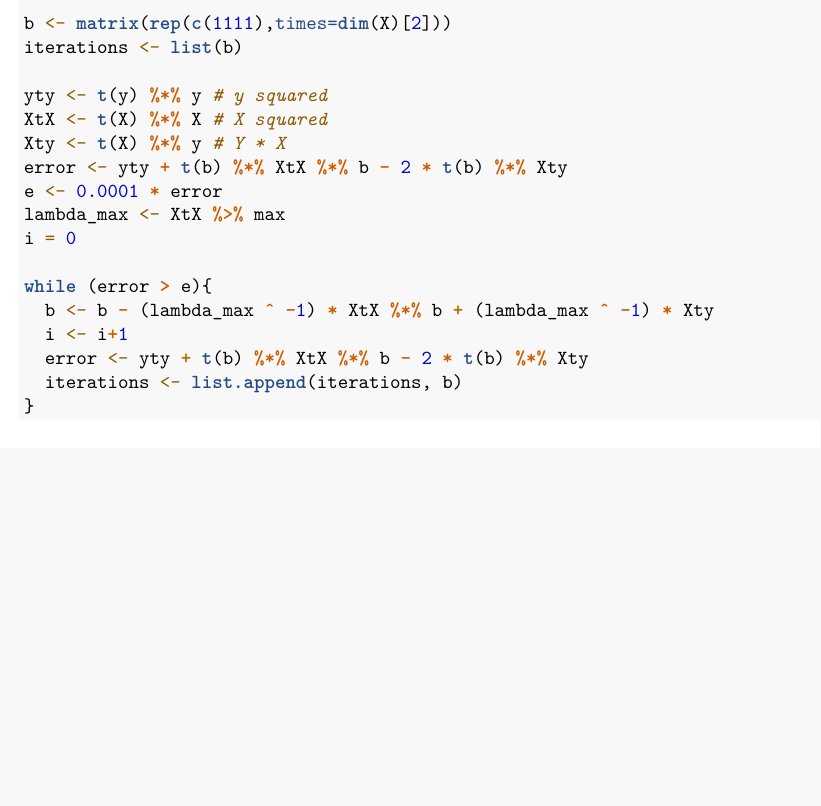
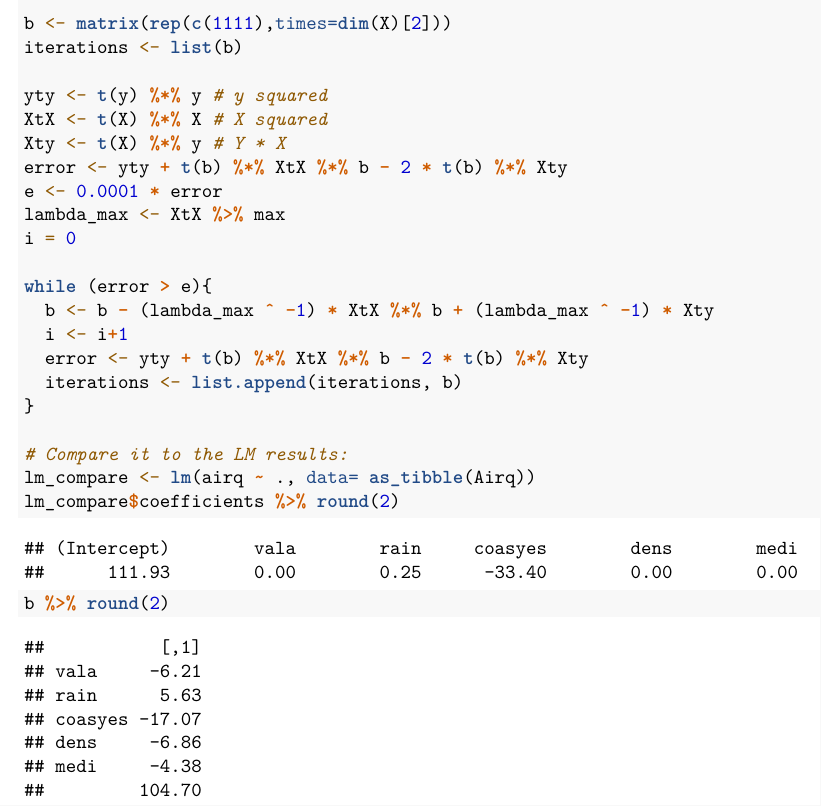
Before and after one commit to JanJJaniszewski/Course_SM, an R Markdown document (Week_1/Code/W1_main.Rmd): part of the page, cut so that both start at the same text, the shorter picture padded with empty space. Rendered offline with R 4.5, knitr and Pandoc, then LaTeX, with nearby package versions.

Commit message:
Added comparison to normal LM

````diff
--- a/Week_1/Code/W1_main.Rmd
+++ b/Week_1/Code/W1_main.Rmd
@@ -41,5 +41,8 @@ while (error > e){
   iterations <- list.append(iterations, b)
 }
 
-
+# Compare it to the LM results:
+lm_compare <- lm(airq ~ ., data= as_tibble(Airq))
+lm_compare$coefficients %>% round(2)
+b %>% round(2)
 ```
````
Also changed, not shown: Week_1/Code/W1_uploadable.R (+4 -1 lines).
